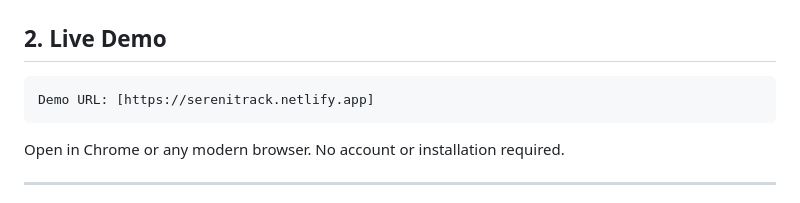
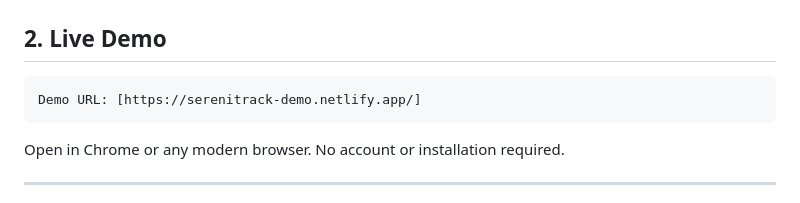
Before and after one commit to ShubhamNandoskar/serenitrack, a Markdown page: README.md, the part around the change. GitHub-like rendering.

Commit message:
Update demo URL in README

````diff
--- a/README.md
+++ b/README.md
@@ -19,7 +19,7 @@ SereniTrack is a wellness tool only. It is not a medical device, clinical applic
 ## 2. Live Demo
 
 ```
-Demo URL: [https://serenitrack.netlify.app]
+Demo URL: [https://serenitrack-demo.netlify.app/]
 ```
 
 Open in Chrome or any modern browser. No account or installation required.
````
